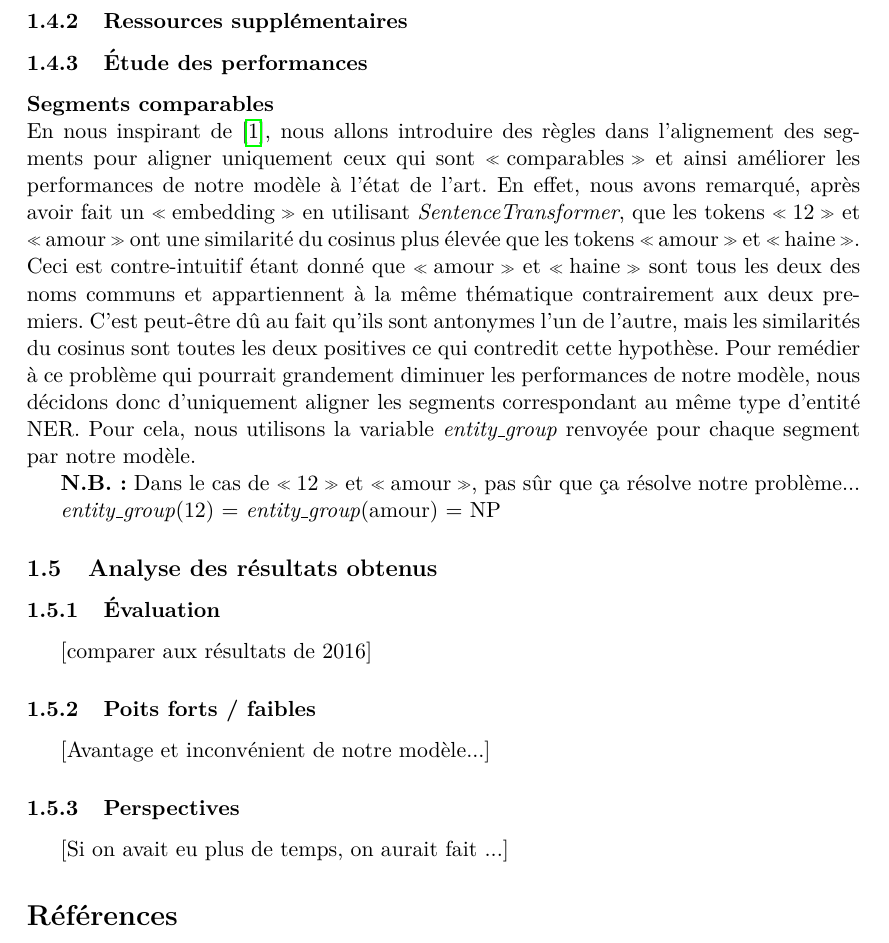
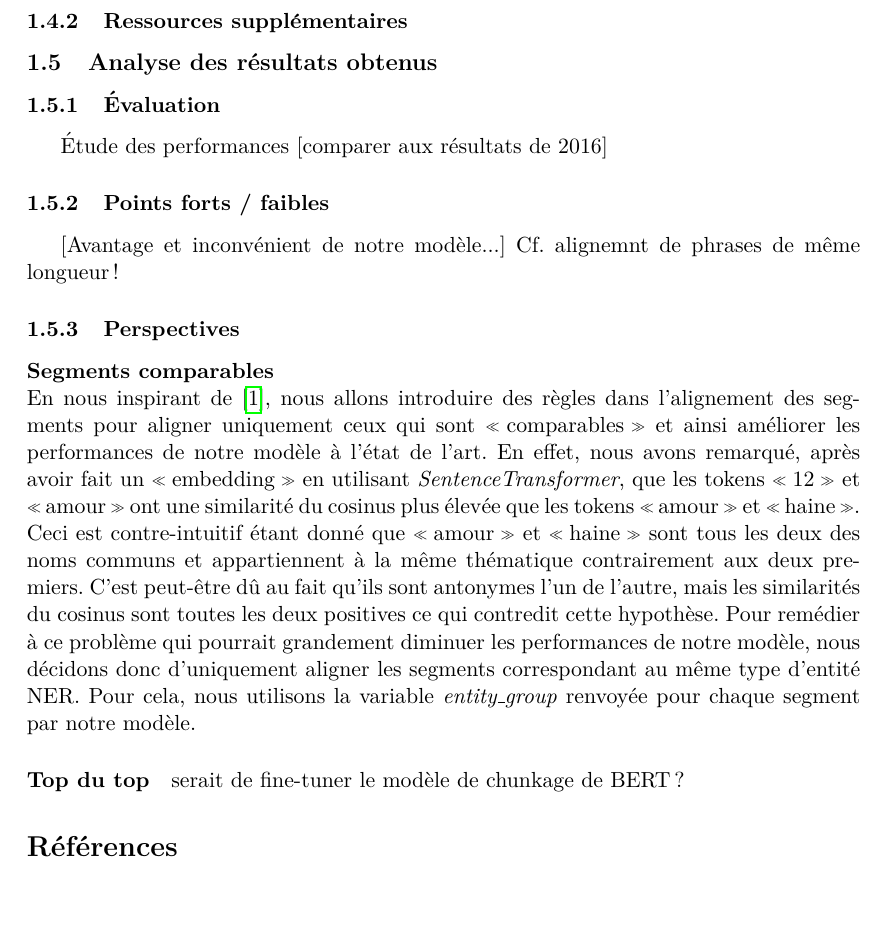
Before and after one commit to timfronteau/Semantic_chunk_identification, a LaTeX document (rapport/rapport.tex): part of page 7 of 8, cut so that both start at the same text, the shorter picture padded with empty space. Compiled offline with pdfLaTeX.

Commit message:
Modifications

```diff
--- a/rapport/rapport.tex
+++ b/rapport/rapport.tex
@@ -159,23 +159,19 @@ De même, on voit que le score de similarité le plus important (score 5 entre \
  \subsubsection{Architecture}
  Lien vers le code-source du modèle : \href{https://github.com/timfronteau/Semantic_chunk_identification}{CLIQUER ICI !}
  \subsubsection{Ressources supplémentaires}
- \subsubsection{Étude des performances}
- \paragraph{Segments comparables}
-        \hfill \break
-En nous inspirant de \cite{banjade}, nous allons introduire des règles dans l’alignement des segments pour aligner uniquement ceux qui sont \og comparables \fg{} et ainsi améliorer les performances de notre modèle à l'état de l'art. En effet, nous avons remarqué, après avoir fait un \og embedding \fg{} en utilisant \textit{SentenceTransformer}, que les tokens \og 12 \fg{} et \og amour \fg{} ont une similarité du cosinus plus élevée que les tokens \og amour \fg{} et  \og haine \fg{}. Ceci est contre-intuitif étant donné que \og amour \fg{} et \og haine \fg{} sont tous les deux des noms communs et appartiennent à la même thématique contrairement aux deux premiers. C'est peut-être dû au fait qu'ils sont antonymes l’un de l’autre, mais les similarités du cosinus sont toutes les deux positives ce qui contredit cette hypothèse.
-Pour remédier à ce problème qui pourrait grandement diminuer les performances de notre modèle, nous décidons donc d’uniquement aligner les segments correspondant au même type d’entité NER. Pour cela, nous utilisons la variable \textit{entity\_group} renvoyée pour chaque segment par notre modèle.
-
-\textbf{N.B. :} Dans le cas de \og 12 \fg{} et \og amour \fg{}, pas sûr que ça résolve notre problème...
-
- \textit{entity\_group}(12) = \textit{entity\_group}(amour) = NP
 
  \subsection{Analyse des résultats obtenus}
  \subsubsection{Évaluation}
+ Étude des performances
  [comparer aux résultats de 2016]
- \subsubsection{Poits forts / faibles}
+ \subsubsection{Points forts / faibles}
  [Avantage et inconvénient de notre modèle...]
+ Cf. alignemnt de phrases de même longueur !
  \subsubsection{Perspectives}
- [Si on avait eu plus de temps, on aurait fait ...]
-
+ \paragraph{Segments comparables}
+       \hfill \break
+En nous inspirant de \cite{banjade}, nous allons introduire des règles dans l’alignement des segments pour aligner uniquement ceux qui sont \og comparables \fg{} et ainsi améliorer les performances de notre modèle à l'état de l'art. En effet, nous avons remarqué, après avoir fait un \og embedding \fg{} en utilisant \textit{SentenceTransformer}, que les tokens \og 12 \fg{} et \og amour \fg{} ont une similarité du cosinus plus élevée que les tokens \og amour \fg{} et  \og haine \fg{}. Ceci est contre-intuitif étant donné que \og amour \fg{} et \og haine \fg{} sont tous les deux des noms communs et appartiennent à la même thématique contrairement aux deux premiers. C'est peut-être dû au fait qu'ils sont antonymes l’un de l’autre, mais les similarités du cosinus sont toutes les deux positives ce qui contredit cette hypothèse.
+Pour remédier à ce problème qui pourrait grandement diminuer les performances de notre modèle, nous décidons donc d’uniquement aligner les segments correspondant au même type d’entité NER. Pour cela, nous utilisons la variable \textit{entity\_group} renvoyée pour chaque segment par notre modèle.
+ \paragraph{Top du top} serait de fine-tuner le modèle de chunkage de BERT ?
     \printbibliography
 \end{document}
```
